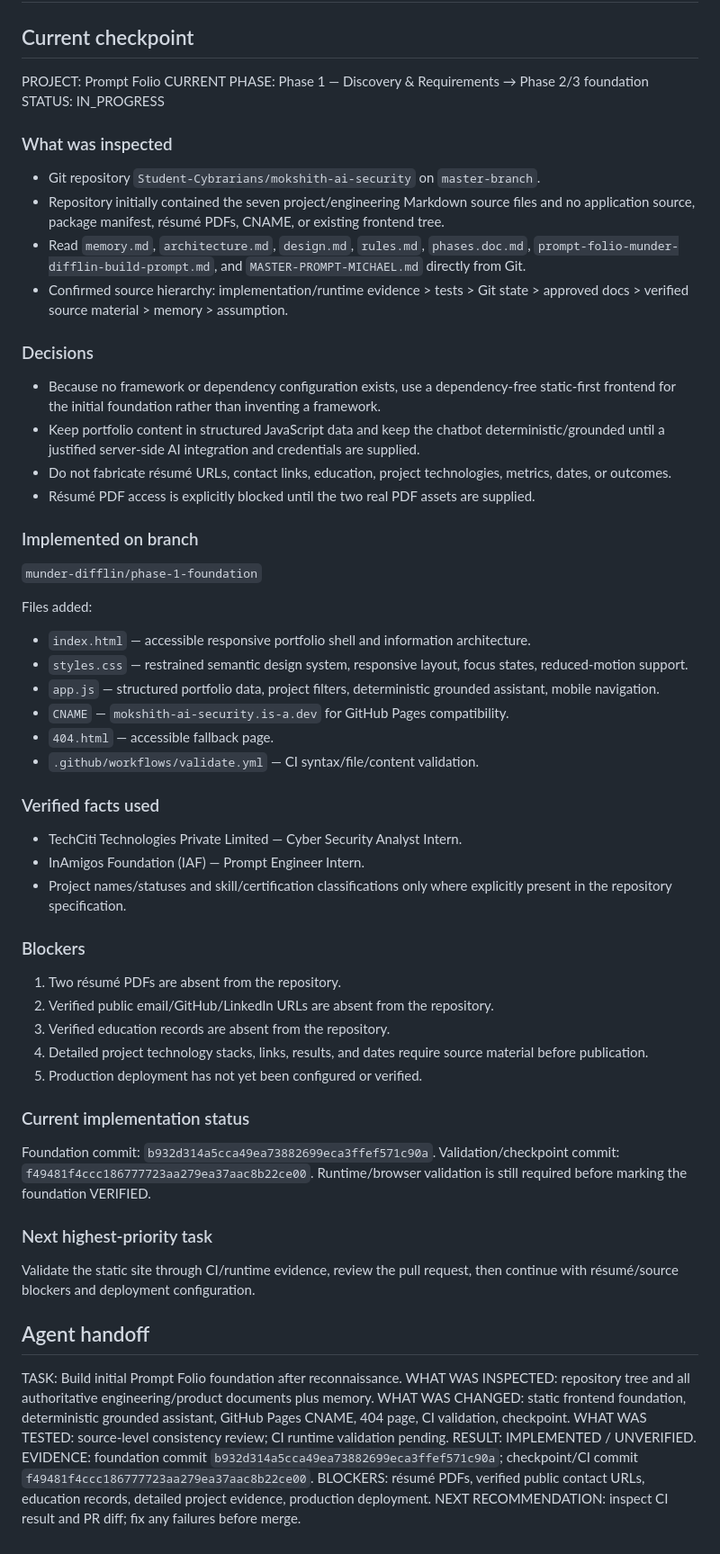
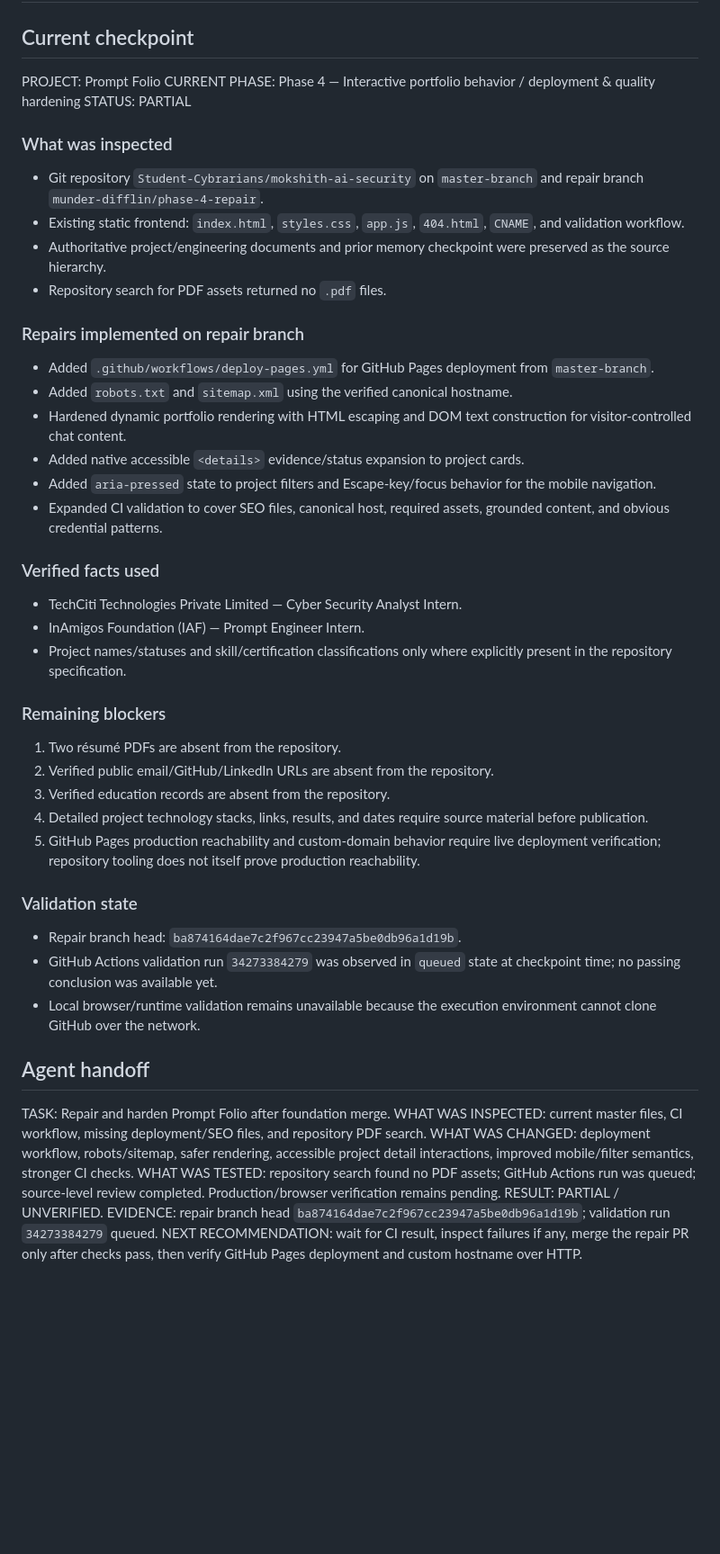
Before and after one commit to Student-Cybrarians/mokshith-ai-security, a Markdown page: memory.md, the part around the change. Shown at 90% size. Rendered like a GitHub page; blank space fills up the shorter version.

Commit message:
docs: checkpoint phase 4 repair and verification state

```diff
--- a/memory.md
+++ b/memory.md
@@ -3,58 +3,45 @@
 ## Current checkpoint
 
 PROJECT: Prompt Folio
-CURRENT PHASE: Phase 1 — Discovery & Requirements → Phase 2/3 foundation
-STATUS: IN_PROGRESS
+CURRENT PHASE: Phase 4 — Interactive portfolio behavior / deployment & quality hardening
+STATUS: PARTIAL
 
 ### What was inspected
-- Git repository `Student-Cybrarians/mokshith-ai-security` on `master-branch`.
-- Repository initially contained the seven project/engineering Markdown source files and no application source, package manifest, résumé PDFs, CNAME, or existing frontend tree.
-- Read `memory.md`, `architecture.md`, `design.md`, `rules.md`, `phases.doc.md`, `prompt-folio-munder-difflin-build-prompt.md`, and `MASTER-PROMPT-MICHAEL.md` directly from Git.
-- Confirmed source hierarchy: implementation/runtime evidence > tests > Git state > approved docs > verified source material > memory > assumption.
+- Git repository `Student-Cybrarians/mokshith-ai-security` on `master-branch` and repair branch `munder-difflin/phase-4-repair`.
+- Existing static frontend: `index.html`, `styles.css`, `app.js`, `404.html`, `CNAME`, and validation workflow.
+- Authoritative project/engineering documents and prior memory checkpoint were preserved as the source hierarchy.
+- Repository search for PDF assets returned no `.pdf` files.
 
-### Decisions
-- Because no framework or dependency configuration exists, use a dependency-free static-first frontend for the initial foundation rather than inventing a framework.
-- Keep portfolio content in structured JavaScript data and keep the chatbot deterministic/grounded until a justified server-side AI integration and credentials are supplied.
-- Do not fabricate résumé URLs, contact links, education, project technologies, metrics, dates, or outcomes.
-- Résumé PDF access is explicitly blocked until the two real PDF assets are supplied.
-
-### Implemented on branch
-`munder-difflin/phase-1-foundation`
-
-Files added:
-- `index.html` — accessible responsive portfolio shell and information architecture.
-- `styles.css` — restrained semantic design system, responsive layout, focus states, reduced-motion support.
-- `app.js` — structured portfolio data, project filters, deterministic grounded assistant, mobile navigation.
-- `CNAME` — `mokshith-ai-security.is-a.dev` for GitHub Pages compatibility.
-- `404.html` — accessible fallback page.
-- `.github/workflows/validate.yml` — CI syntax/file/content validation.
+### Repairs implemented on repair branch
+- Added `.github/workflows/deploy-pages.yml` for GitHub Pages deployment from `master-branch`.
+- Added `robots.txt` and `sitemap.xml` using the verified canonical hostname.
+- Hardened dynamic portfolio rendering with HTML escaping and DOM text construction for visitor-controlled chat content.
+- Added native accessible `<details>` evidence/status expansion to project cards.
+- Added `aria-pressed` state to project filters and Escape-key/focus behavior for the mobile navigation.
+- Expanded CI validation to cover SEO files, canonical host, required assets, grounded content, and obvious credential patterns.
 
 ### Verified facts used
 - TechCiti Technologies Private Limited — Cyber Security Analyst Intern.
 - InAmigos Foundation (IAF) — Prompt Engineer Intern.
 - Project names/statuses and skill/certification classifications only where explicitly present in the repository specification.
 
-### Blockers
+### Remaining blockers
 1. Two résumé PDFs are absent from the repository.
 2. Verified public email/GitHub/LinkedIn URLs are absent from the repository.
 3. Verified education records are absent from the repository.
 4. Detailed project technology stacks, links, results, and dates require source material before publication.
-5. Production deployment has not yet been configured or verified.
+5. GitHub Pages production reachability and custom-domain behavior require live deployment verification; repository tooling does not itself prove production reachability.
 
-### Current implementation status
-Foundation commit: `b932d314a5cca49ea73882699eca3ffef571c90a`.
-Validation/checkpoint commit: `f49481f4ccc186777723aa279ea37aac8b22ce00`.
-Runtime/browser validation is still required before marking the foundation VERIFIED.
-
-### Next highest-priority task
-Validate the static site through CI/runtime evidence, review the pull request, then continue with résumé/source blockers and deployment configuration.
+### Validation state
+- Repair branch head: `ba874164dae7c2f967cc23947a5be0db96a1d19b`.
+- GitHub Actions validation run `34273384279` was observed in `queued` state at checkpoint time; no passing conclusion was available yet.
+- Local browser/runtime validation remains unavailable because the execution environment cannot clone GitHub over the network.
 
 ## Agent handoff
-TASK: Build initial Prompt Folio foundation after reconnaissance.
-WHAT WAS INSPECTED: repository tree and all authoritative engineering/product documents plus memory.
-WHAT WAS CHANGED: static frontend foundation, deterministic grounded assistant, GitHub Pages CNAME, 404 page, CI validation, checkpoint.
-WHAT WAS TESTED: source-level consistency review; CI runtime validation pending.
-RESULT: IMPLEMENTED / UNVERIFIED.
-EVIDENCE: foundation commit `b932d314a5cca49ea73882699eca3ffef571c90a`; checkpoint/CI commit `f49481f4ccc186777723aa279ea37aac8b22ce00`.
-BLOCKERS: résumé PDFs, verified public contact URLs, education records, detailed project evidence, production deployment.
-NEXT RECOMMENDATION: inspect CI result and PR diff; fix any failures before merge.
+TASK: Repair and harden Prompt Folio after foundation merge.
+WHAT WAS INSPECTED: current master files, CI workflow, missing deployment/SEO files, and repository PDF search.
+WHAT WAS CHANGED: deployment workflow, robots/sitemap, safer rendering, accessible project detail interactions, improved mobile/filter semantics, stronger CI checks.
+WHAT WAS TESTED: repository search found no PDF assets; GitHub Actions run was queued; source-level review completed. Production/browser verification remains pending.
+RESULT: PARTIAL / UNVERIFIED.
+EVIDENCE: repair branch head `ba874164dae7c2f967cc23947a5be0db96a1d19b`; validation run `34273384279` queued.
+NEXT RECOMMENDATION: wait for CI result, inspect failures if any, merge the repair PR only after checks pass, then verify GitHub Pages deployment and custom hostname over HTTP.
```
